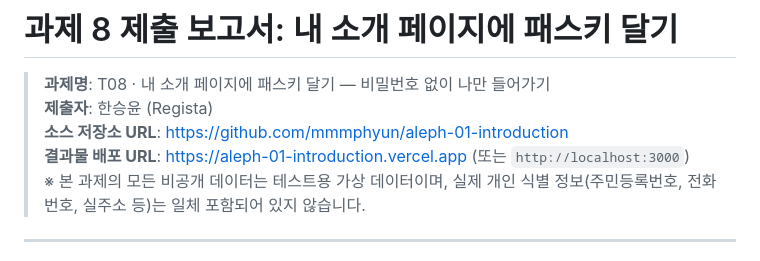
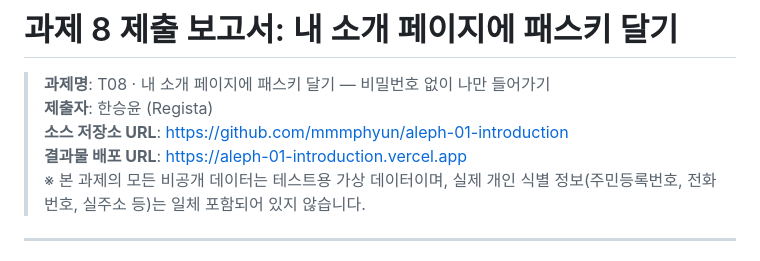
Before and after one commit to mmmphyun/aleph-01-introduction, a Markdown page: REPORT.md, the part around the change. GitHub-like rendering.

```diff
--- a/REPORT.md
+++ b/REPORT.md
@@ -3,7 +3,7 @@
 > **과제명**: T08 · 내 소개 페이지에 패스키 달기 — 비밀번호 없이 나만 들어가기
 > **제출자**: 한승윤 (Regista)
 > **소스 저장소 URL**: [https://github.com/mmmphyun/aleph-01-introduction](https://github.com/mmmphyun/aleph-01-introduction)
-> **결과물 배포 URL**: [https://aleph-01-introduction.vercel.app](https://aleph-01-introduction.vercel.app) (또는 `http://localhost:3000`)
+> **결과물 배포 URL**: [https://aleph-01-introduction.vercel.app](https://aleph-01-introduction.vercel.app)
 > ※ 본 과제의 모든 비공개 데이터는 테스트용 가상 데이터이며, 실제 개인 식별 정보(주민등록번호, 전화번호, 실주소 등)는 일체 포함되어 있지 않습니다.
 
 ---
```
Also changed, not shown: README.md (+2 -2 lines).
